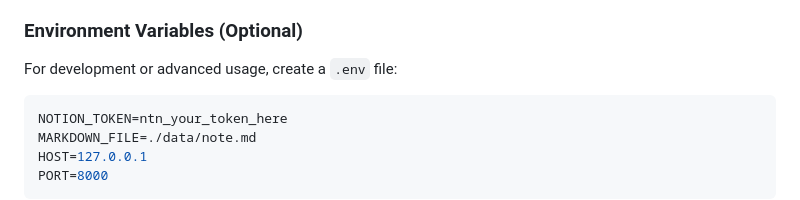
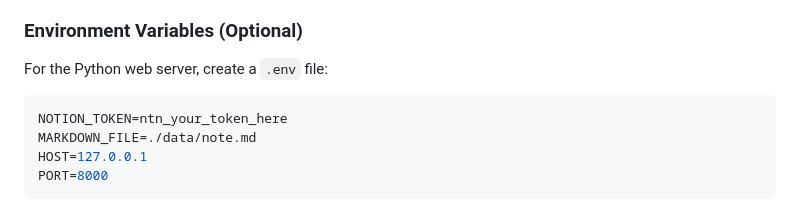
Before and after one commit to yuxuanfanOrion/Notion-Workshop, a Markdown page: README.md, the part around one of its changes. Drawn GitHub-style.

Commit message:
docs: improve README
Generated by qwen3.6-35b-a3b via local API.

````diff
--- a/README.md
+++ b/README.md
@@ -63,7 +65,7 @@ See [Format Mapping](./docs/format-mapping.md) for the complete list of supporte
 
 ### Environment Variables (Optional)
 
-For development or advanced usage, create a `.env` file:
+For the Python web server, create a `.env` file:
 
 ```env
 NOTION_TOKEN=ntn_your_token_here
````
Also changed, not shown: other parts of README.md (+2 -0 lines).
